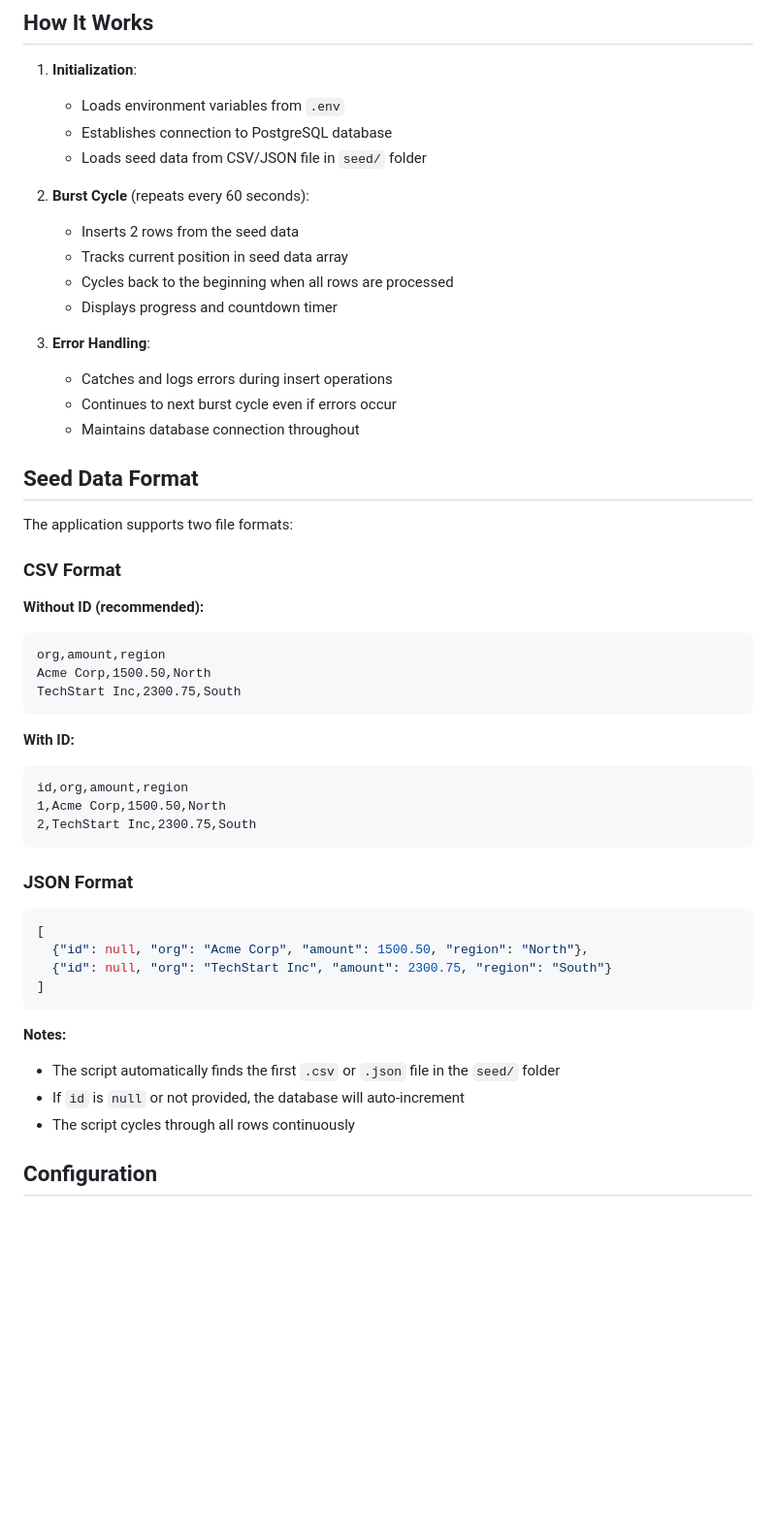
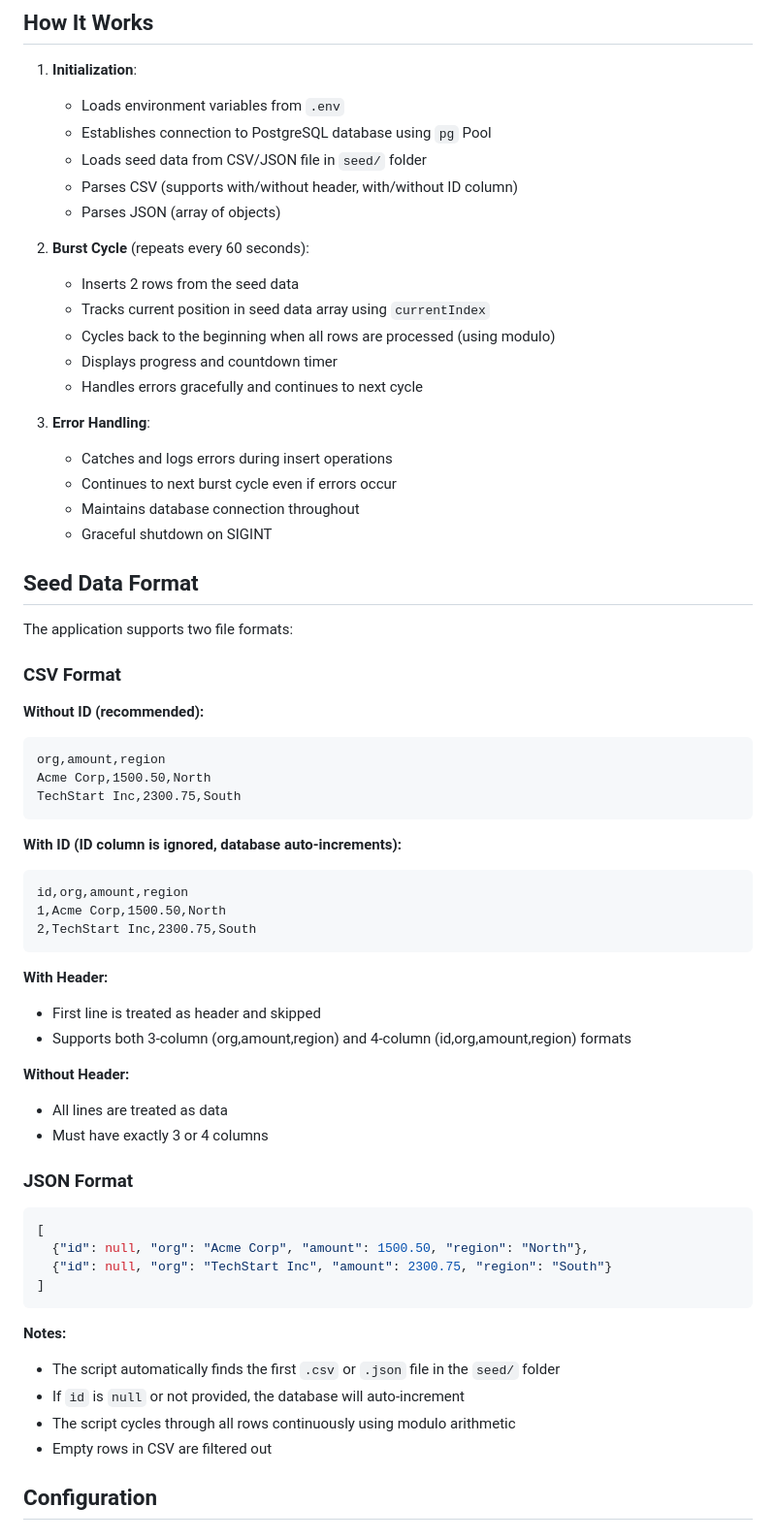
Before and after one commit to anmol-28/livedb, a Markdown page: db-burst-writer/db_README.md, the part around one of its changes. Shown at 97% size. Drawn GitHub-style; blank space fills up the shorter version.

````diff
--- a/db-burst-writer/db_README.md
+++ b/db-burst-writer/db_README.md
@@ -153,19 +169,23 @@ Press `Ctrl+C` to gracefully shutdown. The application will:
 
 1. **Initialization**:
    - Loads environment variables from `.env`
-   - Establishes connection to PostgreSQL database
+   - Establishes connection to PostgreSQL database using `pg` Pool
    - Loads seed data from CSV/JSON file in `seed/` folder
+   - Parses CSV (supports with/without header, with/without ID column)
+   - Parses JSON (array of objects)
 
 2. **Burst Cycle** (repeats every 60 seconds):
    - Inserts 2 rows from the seed data
-   - Tracks current position in seed data array
-   - Cycles back to the beginning when all rows are processed
+   - Tracks current position in seed data array using `currentIndex`
+   - Cycles back to the beginning when all rows are processed (using modulo)
    - Displays progress and countdown timer
+   - Handles errors gracefully and continues to next cycle
 
 3. **Error Handling**:
    - Catches and logs errors during insert operations
    - Continues to next burst cycle even if errors occur
    - Maintains database connection throughout
+   - Graceful shutdown on SIGINT
 
 ## Seed Data Format
 
@@ -180,12 +200,20 @@ Acme Corp,1500.50,North
 TechStart Inc,2300.75,South
 ```
 
-**With ID:**
+**With ID (ID column is ignored, database auto-increments):**
 ```csv
 id,org,amount,region
 1,Acme Corp,1500.50,North
 2,TechStart Inc,2300.75,South
 ```
+
+**With Header:**
+- First line is treated as header and skipped
+- Supports both 3-column (org,amount,region) and 4-column (id,org,amount,region) formats
+
+**Without Header:**
+- All lines are treated as data
+- Must have exactly 3 or 4 columns
 
 ### JSON Format
 
@@ -199,7 +227,8 @@ id,org,amount,region
 **Notes:**
 - The script automatically finds the first `.csv` or `.json` file in the `seed/` folder
 - If `id` is `null` or not provided, the database will auto-increment
-- The script cycles through all rows continuously
+- The script cycles through all rows continuously using modulo arithmetic
+- Empty rows in CSV are filtered out
 
 ## Configuration
 
````
Also changed, not shown: other parts of db-burst-writer/db_README.md (+52 -9 lines).
